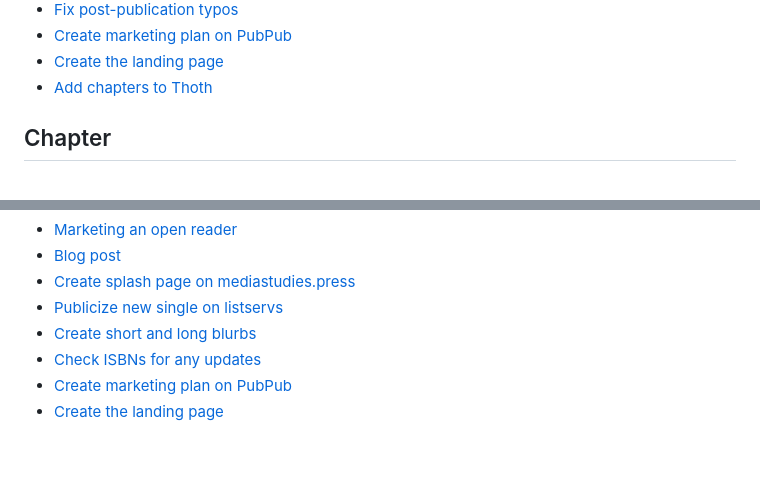
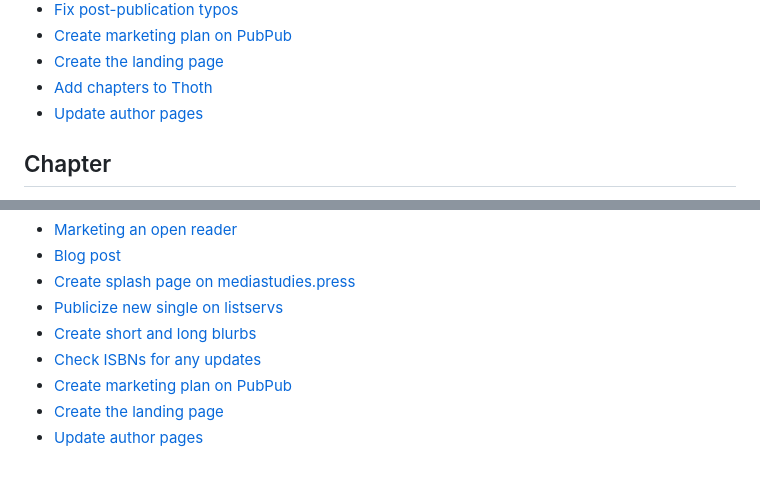
Before and after one commit to mediastudiespress/singles, a Markdown page: workflows/msp-workflows.md, 2 parts joined by grey strips. GitHub-like rendering.

Commit message:
Upload new workflow

```diff
--- a/workflows/msp-workflows.md
+++ b/workflows/msp-workflows.md
@@ -57,6 +57,7 @@
 * [Create marketing plan on PubPub](/workflows/create-marketing-plan-on-pubpub.md)
 * [Create the landing page](/workflows/create-the-landing-page.md)
 * [Add chapters to Thoth](/workflows/add-chapters-to-thoth.md)
+* [Update author pages](/workflows/update-author-pages.md)
 
 ## Chapter
 
@@ -181,3 +182,4 @@
 * [Check ISBNs for any updates](/workflows/check-isbns-for-any-updates.md)
 * [Create marketing plan on PubPub](/workflows/create-marketing-plan-on-pubpub.md)
 * [Create the landing page](/workflows/create-the-landing-page.md)
+* [Update author pages](/workflows/update-author-pages.md)
```
Also changed, not shown: workflows/update-author-pages.md (added, +10 -0 lines).
